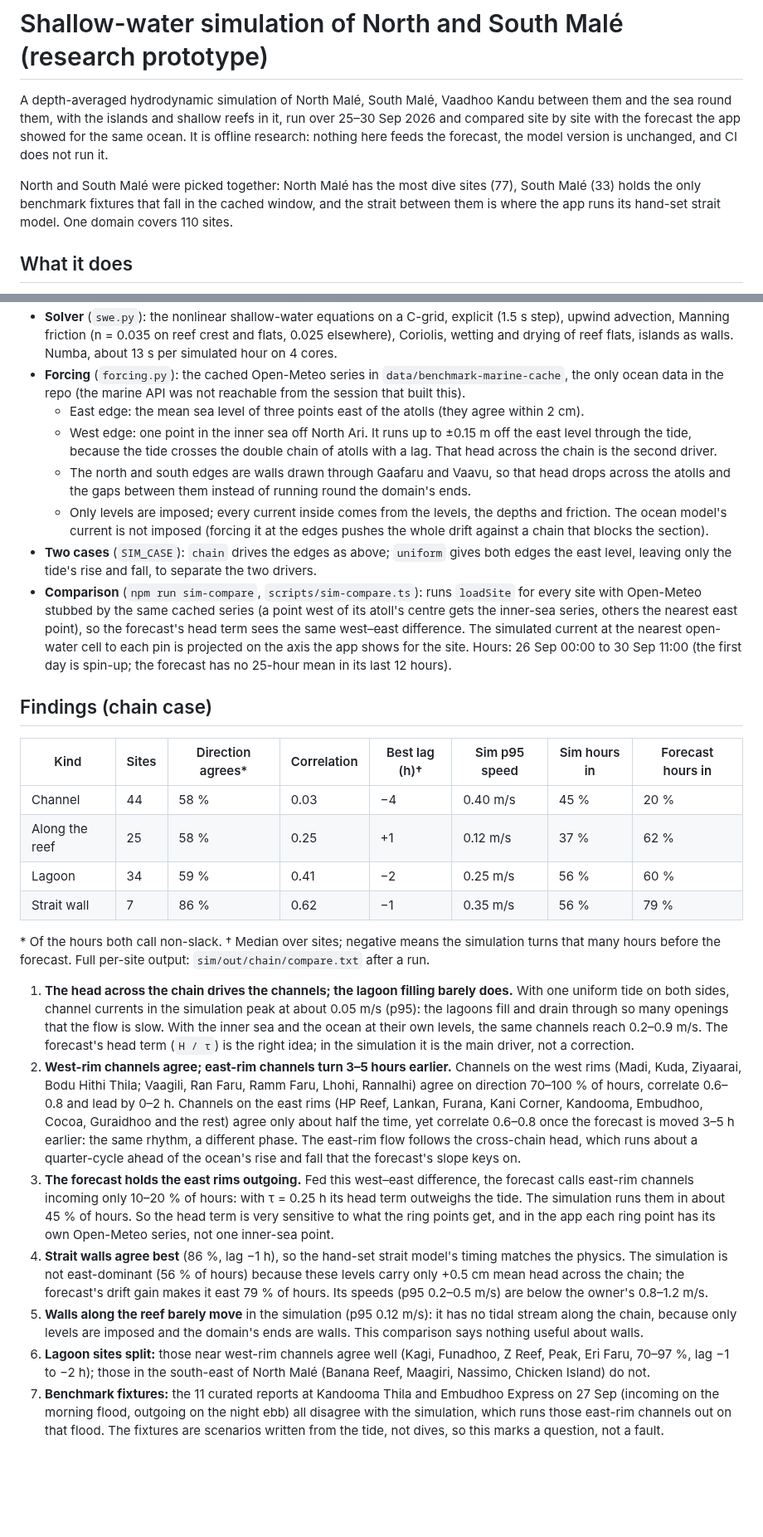
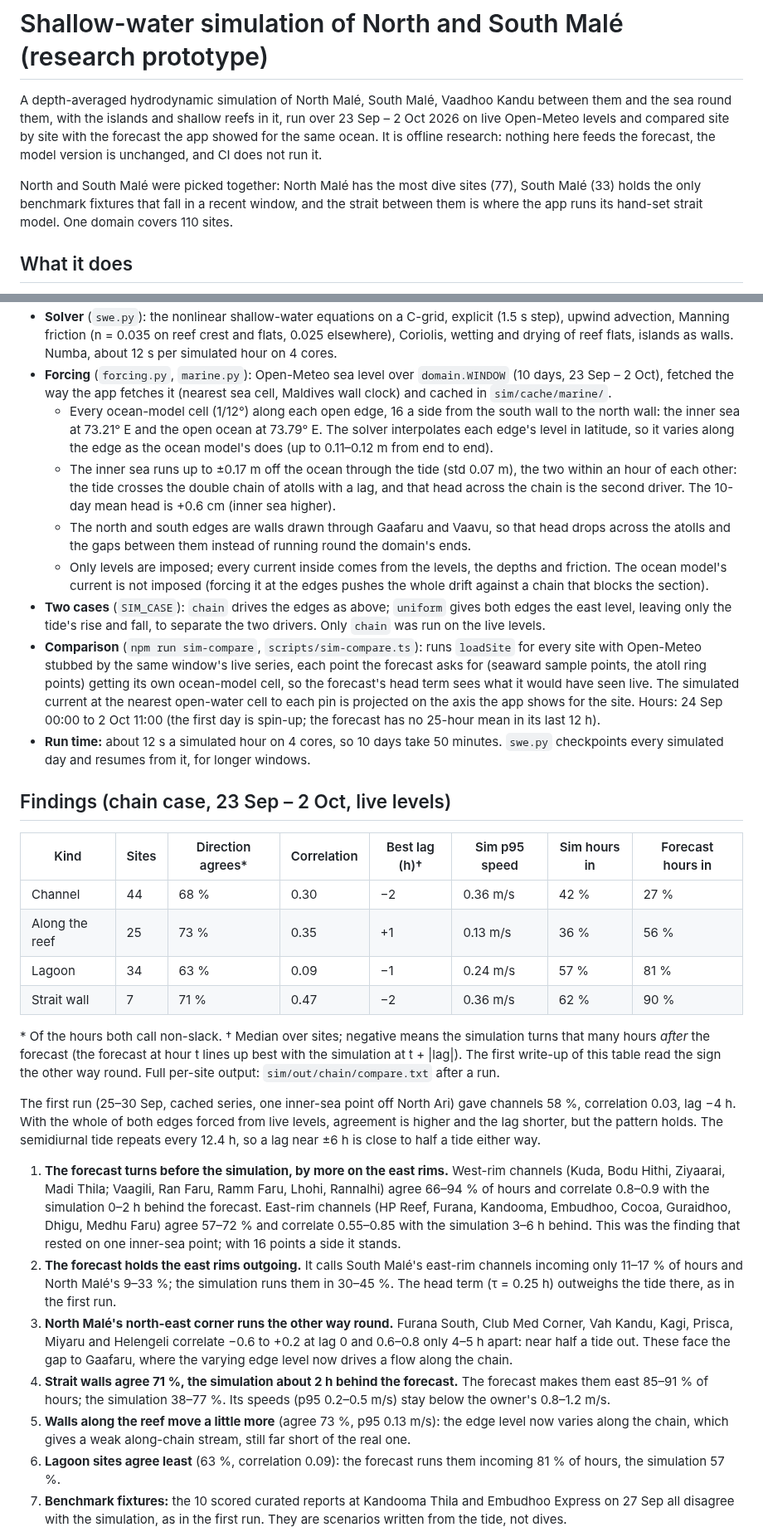
Before and after one commit to CyberoniOntoni/dive-forecast, a Markdown page: sim/README.md, 2 parts joined by grey strips. Shown at 83% size. GitHub-like rendering; blank space fills up the shorter version.

```diff
--- a/sim/README.md
+++ b/sim/README.md
@@ -1,12 +1,12 @@
 # Shallow-water simulation of North and South Malé (research prototype)
 
 A depth-averaged hydrodynamic simulation of North Malé, South Malé, Vaadhoo Kandu between them and the sea round
-them, with the islands and shallow reefs in it, run over 25–30 Sep 2026 and compared site by site with the forecast
-the app showed for the same ocean. It is offline research: nothing here feeds the forecast, the model version is
-unchanged, and CI does not run it.
+them, with the islands and shallow reefs in it, run over 23 Sep – 2 Oct 2026 on live Open-Meteo levels and compared
+site by site with the forecast the app showed for the same ocean. It is offline research: nothing here feeds the
+forecast, the model version is unchanged, and CI does not run it.
 
 North and South Malé were picked together: North Malé has the most dive sites (77), South Malé (33) holds the only
-benchmark fixtures that fall in the cached window, and the strait between them is where the app runs its hand-set
+benchmark fixtures that fall in a recent window, and the strait between them is where the app runs its hand-set
 strait model. One domain covers 110 sites.
 
 ## What it does
@@ -22,62 +22,65 @@ strait model. One domain covers 110 sites.
   - Each cell averages 4 × 4 subcells of 50 m. ![depth](figures/depth.png)
 - **Solver** (`swe.py`): the nonlinear shallow-water equations on a C-grid, explicit (1.5 s step), upwind
   advection, Manning friction (n = 0.035 on reef crest and flats, 0.025 elsewhere), Coriolis, wetting and drying of
-  reef flats, islands as walls. Numba, about 13 s per simulated hour on 4 cores.
-- **Forcing** (`forcing.py`): the cached Open-Meteo series in `data/benchmark-marine-cache`, the only ocean data in
-  the repo (the marine API was not reachable from the session that built this).
-  - East edge: the mean sea level of three points east of the atolls (they agree within 2 cm).
-  - West edge: one point in the inner sea off North Ari. It runs up to ±0.15 m off the east level through the tide,
-    because the tide crosses the double chain of atolls with a lag. That head across the chain is the second driver.
+  reef flats, islands as walls. Numba, about 12 s per simulated hour on 4 cores.
+- **Forcing** (`forcing.py`, `marine.py`): Open-Meteo sea level over `domain.WINDOW` (10 days, 23 Sep – 2 Oct),
+  fetched the way the app fetches it (nearest sea cell, Maldives wall clock) and cached in `sim/cache/marine/`.
+  - Every ocean-model cell (1/12°) along each open edge, 16 a side from the south wall to the north wall: the inner
+    sea at 73.21° E and the open ocean at 73.79° E. The solver interpolates each edge's level in latitude, so it
+    varies along the edge as the ocean model's does (up to 0.11–0.12 m from end to end).
+  - The inner sea runs up to ±0.17 m off the ocean through the tide (std 0.07 m), the two within an hour of each other:
+    the tide crosses the double chain of atolls with a lag, and that head across the chain is the second driver.
+    The 10-day mean head is +0.6 cm (inner sea higher).
   - The north and south edges are walls drawn through Gaafaru and Vaavu, so that head drops across the atolls and
     the gaps between them instead of running round the domain's ends.
   - Only levels are imposed; every current inside comes from the levels, the depths and friction. The ocean model's
     current is not imposed (forcing it at the edges pushes the whole drift against a chain that blocks the section).
 - **Two cases** (`SIM_CASE`): `chain` drives the edges as above; `uniform` gives both edges the east level, leaving
-  only the tide's rise and fall, to separate the two drivers.
+  only the tide's rise and fall, to separate the two drivers. Only `chain` was run on the live levels.
 - **Comparison** (`npm run sim-compare`, `scripts/sim-compare.ts`): runs `loadSite` for every site with Open-Meteo
-  stubbed by the same cached series (a point west of its atoll's centre gets the inner-sea series, others the
-  nearest east point), so the forecast's head term sees the same west–east difference. The simulated current at the
-  nearest open-water cell to each pin is projected on the axis the app shows for the site. Hours: 26 Sep 00:00 to
-  30 Sep 11:00 (the first day is spin-up; the forecast has no 25-hour mean in its last 12 hours).
+  stubbed by the same window's live series, each point the forecast asks for (seaward sample points, the atoll
+  ring points) getting its own ocean-model cell, so the forecast's head term sees what it would have seen live. The
+  simulated current at the nearest open-water cell to each pin is projected on the axis the app shows for the site.
+  Hours: 24 Sep 00:00 to 2 Oct 11:00 (the first day is spin-up; the forecast has no 25-hour mean in its last 12 h).
+- **Run time:** about 12 s a simulated hour on 4 cores, so 10 days take 50 minutes. `swe.py` checkpoints every
+  simulated day and resumes from it, for longer windows.
 
-## Findings (chain case)
+## Findings (chain case, 23 Sep – 2 Oct, live levels)
 
 | Kind | Sites | Direction agrees* | Correlation | Best lag (h)† | Sim p95 speed | Sim hours in | Forecast hours in |
 |---|---|---|---|---|---|---|---|
-| Channel | 44 | 58 % | 0.03 | −4 | 0.40 m/s | 45 % | 20 % |
-| Along the reef | 25 | 58 % | 0.25 | +1 | 0.12 m/s | 37 % | 62 % |
-| Lagoon | 34 | 59 % | 0.41 | −2 | 0.25 m/s | 56 % | 60 % |
-| Strait wall | 7 | 86 % | 0.62 | −1 | 0.35 m/s | 56 % | 79 % |
+| Channel | 44 | 68 % | 0.30 | −2 | 0.36 m/s | 42 % | 27 % |
+| Along the reef | 25 | 73 % | 0.35 | +1 | 0.13 m/s | 36 % | 56 % |
+| Lagoon | 34 | 63 % | 0.09 | −1 | 0.24 m/s | 57 % | 81 % |
+| Strait wall | 7 | 71 % | 0.47 | −2 | 0.36 m/s | 62 % | 90 % |
 
-\* Of the hours both call non-slack. † Median over sites; negative means the simulation turns that many hours before
-the forecast. Full per-site output: `sim/out/chain/compare.txt` after a run.
+\* Of the hours both call non-slack. † Median over sites; negative means the simulation turns that many hours
+*after* the forecast (the forecast at hour t lines up best with the simulation at t + |lag|). The first write-up of
+this table read the sign the other way round. Full per-site output: `sim/out/chain/compare.txt` after a run.
 
-1. **The head across the chain drives the channels; the lagoon filling barely does.** With one uniform tide on
-   both sides, channel currents in the simulation peak at about 0.05 m/s (p95): the lagoons fill and drain through
-   so many openings that the flow is slow. With the inner sea and the ocean at their own levels, the same channels
-   reach 0.2–0.9 m/s. The forecast's head term (`H / τ`) is the right idea; in the simulation it is the main driver,
-   not a correction.
-2. **West-rim channels agree; east-rim channels turn 3–5 hours earlier.** Channels on the west rims (Madi, Kuda,
-   Ziyaarai, Bodu Hithi Thila; Vaagili, Ran Faru, Ramm Faru, Lhohi, Rannalhi) agree on direction 70–100 % of hours,
-   correlate 0.6–0.8 and lead by 0–2 h. Channels on the east rims (HP Reef, Lankan, Furana, Kani Corner, Kandooma,
-   Embudhoo, Cocoa, Guraidhoo and the rest) agree only about half the time, yet correlate 0.6–0.8 once the forecast
-   is moved 3–5 h earlier: the same rhythm, a different phase. The east-rim flow follows the cross-chain head, which
-   runs about a quarter-cycle ahead of the ocean's rise and fall that the forecast's slope keys on.
-3. **The forecast holds the east rims outgoing.** Fed this west–east difference, the forecast calls east-rim
-   channels incoming only 10–20 % of hours: with τ = 0.25 h its head term outweighs the tide. The simulation runs
-   them in about 45 % of hours. So the head term is very sensitive to what the ring points get, and in the app each
-   ring point has its own Open-Meteo series, not one inner-sea point.
-4. **Strait walls agree best** (86 %, lag −1 h), so the hand-set strait model's timing matches the physics. The
-   simulation is not east-dominant (56 % of hours) because these levels carry only +0.5 cm mean head across the
-   chain; the forecast's drift gain makes it east 79 % of hours. Its speeds (p95 0.2–0.5 m/s) are below the owner's
-   0.8–1.2 m/s.
-5. **Walls along the reef barely move** in the simulation (p95 0.12 m/s): it has no tidal stream along the chain,
-   because only levels are imposed and the domain's ends are walls. This comparison says nothing useful about walls.
-6. **Lagoon sites split:** those near west-rim channels agree well (Kagi, Funadhoo, Z Reef, Peak, Eri Faru, 70–97 %,
-   lag −1 to −2 h); those in the south-east of North Malé (Banana Reef, Maagiri, Nassimo, Chicken Island) do not.
-7. **Benchmark fixtures:** the 11 curated reports at Kandooma Thila and Embudhoo Express on 27 Sep (incoming on the
-   morning flood, outgoing on the night ebb) all disagree with the simulation, which runs those east-rim channels out
-   on that flood. The fixtures are scenarios written from the tide, not dives, so this marks a question, not a fault.
+The first run (25–30 Sep, cached series, one inner-sea point off North Ari) gave channels 58 %, correlation 0.03,
+lag −4 h. With the whole of both edges forced from live levels, agreement is higher and the lag shorter, but the
+pattern holds. The semidiurnal tide repeats every 12.4 h, so a lag near ±6 h is close to half a tide either way.
+
+1. **The forecast turns before the simulation, by more on the east rims.** West-rim channels (Kuda, Bodu Hithi,
+   Ziyaarai, Madi Thila; Vaagili, Ran Faru, Ramm Faru, Lhohi, Rannalhi) agree 66–94 % of hours and correlate
+   0.8–0.9 with the simulation 0–2 h behind the forecast. East-rim channels (HP Reef, Furana, Kandooma, Embudhoo,
+   Cocoa, Guraidhoo, Dhigu, Medhu Faru) agree 57–72 % and correlate 0.55–0.85 with the simulation 3–6 h behind.
+   This was the finding that rested on one inner-sea point; with 16 points a side it stands.
+2. **The forecast holds the east rims outgoing.** It calls South Malé's east-rim channels incoming only 11–17 % of
+   hours and North Malé's 9–33 %; the simulation runs them in 30–45 %. The head term (τ = 0.25 h) outweighs the tide
+   there, as in the first run.
+3. **North Malé's north-east corner runs the other way round.** Furana South, Club Med Corner, Vah Kandu, Kagi,
+   Prisca, Miyaru and Helengeli correlate −0.6 to +0.2 at lag 0 and 0.6–0.8 only 4–5 h apart: near half a tide
+   out. These face the gap to Gaafaru, where the varying edge level now drives a flow along the chain.
+4. **Strait walls agree 71 %, the simulation about 2 h behind the forecast.** The forecast makes them east 85–91 % of hours; the simulation 38–77 %.
+   Its speeds (p95 0.2–0.5 m/s) stay below the owner's 0.8–1.2 m/s.
+5. **Walls along the reef move a little more** (agree 73 %, p95 0.13 m/s): the edge level now varies along the chain,
+   which gives a weak along-chain stream, still far short of the real one.
+6. **Lagoon sites agree least** (63 %, correlation 0.09): the forecast runs them incoming 81 % of hours, the
+   simulation 57 %.
+7. **Benchmark fixtures:** the 10 scored curated reports at Kandooma Thila and Embudhoo Express on 27 Sep all disagree
+   with the simulation, as in the first run. They are scenarios written from the tide, not dives.
 
 ![flood](figures/flow-flood.png) ![sites](figures/sites.png)
 
```
Also changed, not shown: other parts of sim/README.md (+12 -8 lines), sim/figures/flow-ebb.png, sim/figures/flow-flood.png, sim/figures/flow-mean.png, sim/figures/sites.png, 6 other files.
